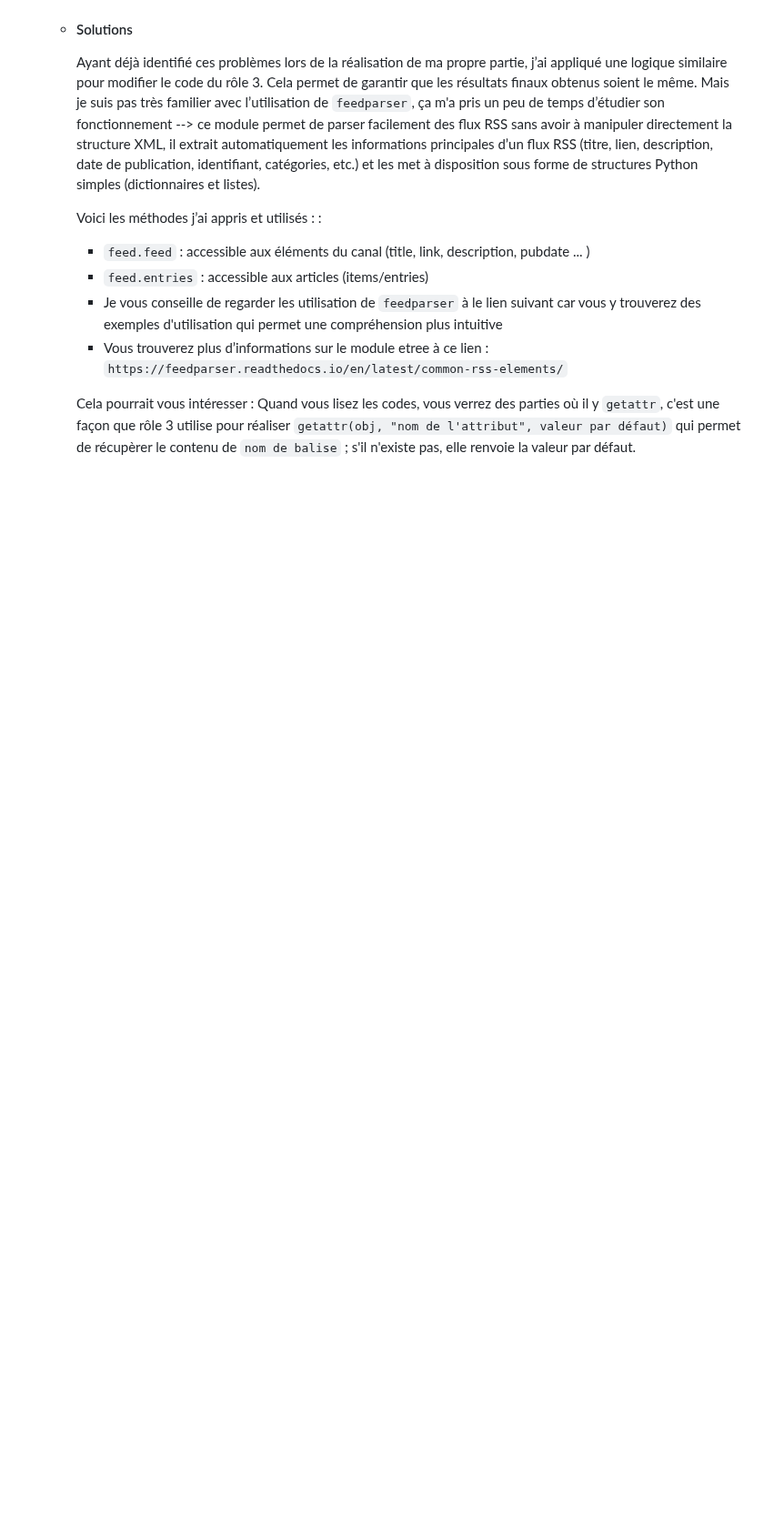
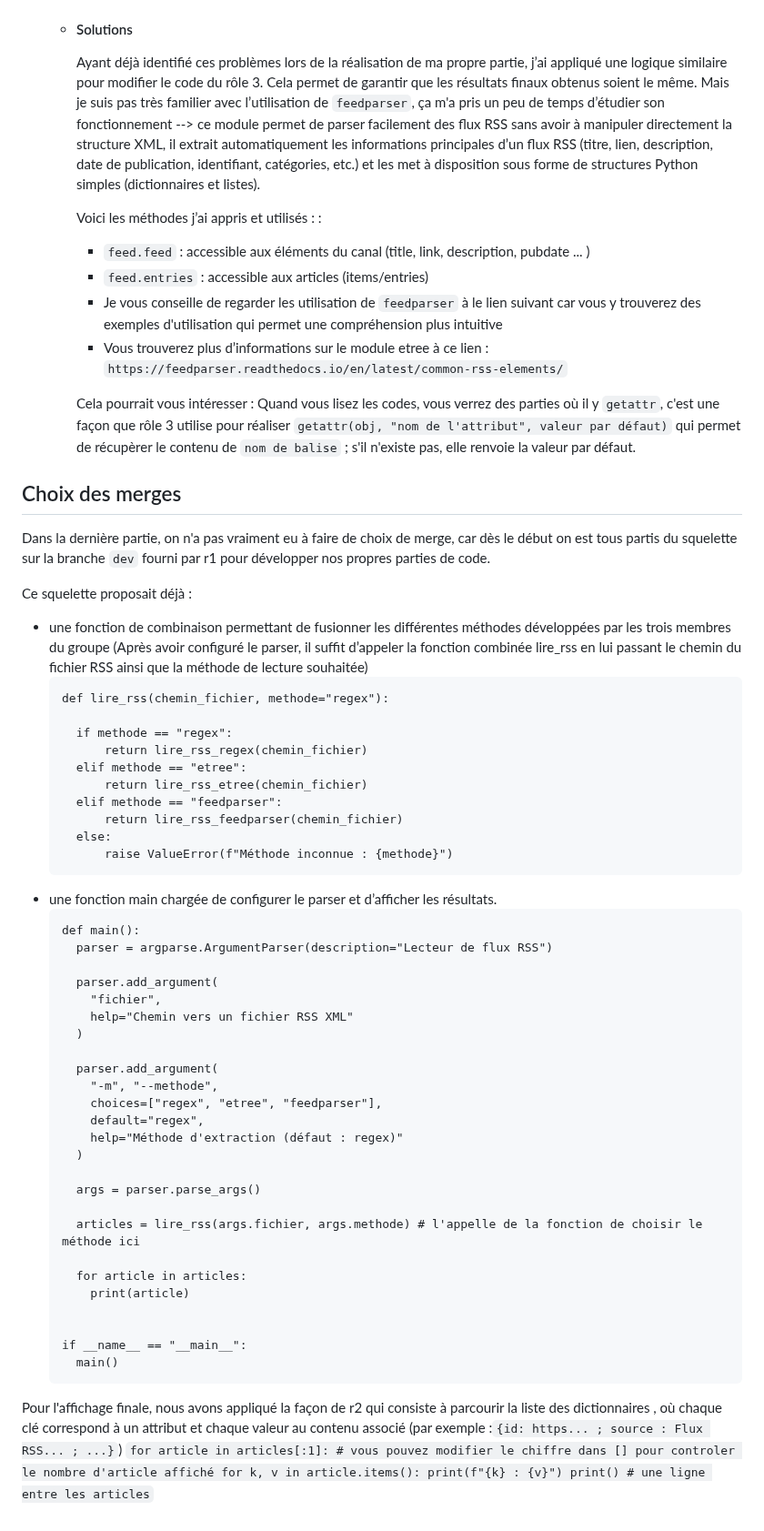
Before and after one commit to Shiyi-YAO/git-along, a Markdown page: S3_journal.md, the part around the change. Shown at 91% size. Drawn GitHub-style; blank space fills up the shorter version.

````diff
--- a/S3_journal.md
+++ b/S3_journal.md
@@ -152,3 +152,56 @@ categories : ['Culture', 'Musique', 'États-Unis']
        - Vous trouverez plus d’informations sur le module etree à ce lien : `https://feedparser.readthedocs.io/en/latest/common-rss-elements/`
 
      Cela pourrait vous intéresser : Quand vous lisez les codes, vous verrez des parties où il y `getattr`, c'est une façon que rôle 3 utilise pour réaliser `getattr(obj, "nom de l'attribut", valeur par défaut)` qui permet de récupèrer le contenu de `nom de balise` ; s'il n'existe pas, elle renvoie la valeur par défaut.
+
+## Choix des merges
+Dans la dernière partie, on n'a pas vraiment eu à faire de choix de merge, car dès le début on est tous partis du squelette sur la branche `dev` fourni par r1 pour développer nos propres parties de code.
+
+Ce squelette proposait déjà :
+  - une fonction de combinaison permettant de fusionner les différentes méthodes développées par les trois membres du groupe (Après avoir configuré le parser, il suffit d’appeler la fonction combinée lire_rss en lui passant le chemin du fichier RSS ainsi que la méthode de lecture souhaitée)
+    ```
+    def lire_rss(chemin_fichier, methode="regex"):
+
+      if methode == "regex":
+          return lire_rss_regex(chemin_fichier)
+      elif methode == "etree":
+          return lire_rss_etree(chemin_fichier)
+      elif methode == "feedparser":
+          return lire_rss_feedparser(chemin_fichier)
+      else:
+          raise ValueError(f"Méthode inconnue : {methode}")
+    ```
+  - une fonction main chargée de configurer le parser et d’afficher les résultats.
+    ```
+    def main():
+      parser = argparse.ArgumentParser(description="Lecteur de flux RSS")
+
+      parser.add_argument(
+        "fichier",
+        help="Chemin vers un fichier RSS XML"
+      )
+
+      parser.add_argument(
+        "-m", "--methode",
+        choices=["regex", "etree", "feedparser"],
+        default="regex",
+        help="Méthode d'extraction (défaut : regex)"
+      )
+
+      args = parser.parse_args()
+
+      articles = lire_rss(args.fichier, args.methode) # l'appelle de la fonction de choisir le méthode ici
+
+      for article in articles:
+        print(article)
+
+
+    if __name__ == "__main__":
+      main()
+    ```
+Pour l'affichage finale, nous avons appliqué la façon de r2 qui consiste à parcourir la liste des dictionnaires , où chaque clé correspond à un attribut et chaque valeur au contenu associé (par exemple :`{id: https... ; source : Flux RSS... ; ...}`)
+    ```
+    for article in articles[:1]: # vous pouvez modifier le chiffre dans [] pour controler le nombre d'article affiché
+      for k, v in article.items():
+        print(f"{k} : {v}")
+      print() # une ligne entre les articles
+    ```
````
